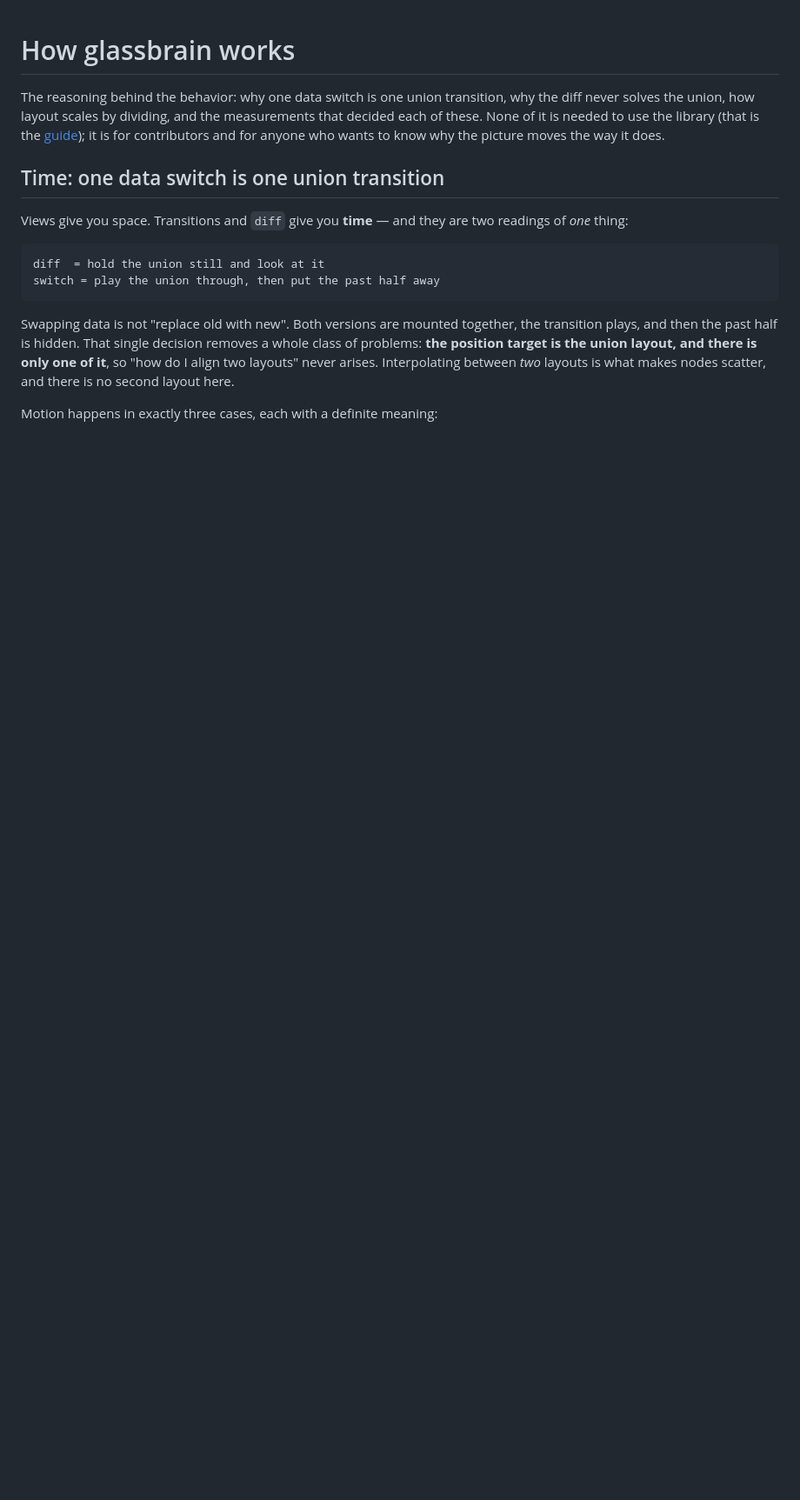
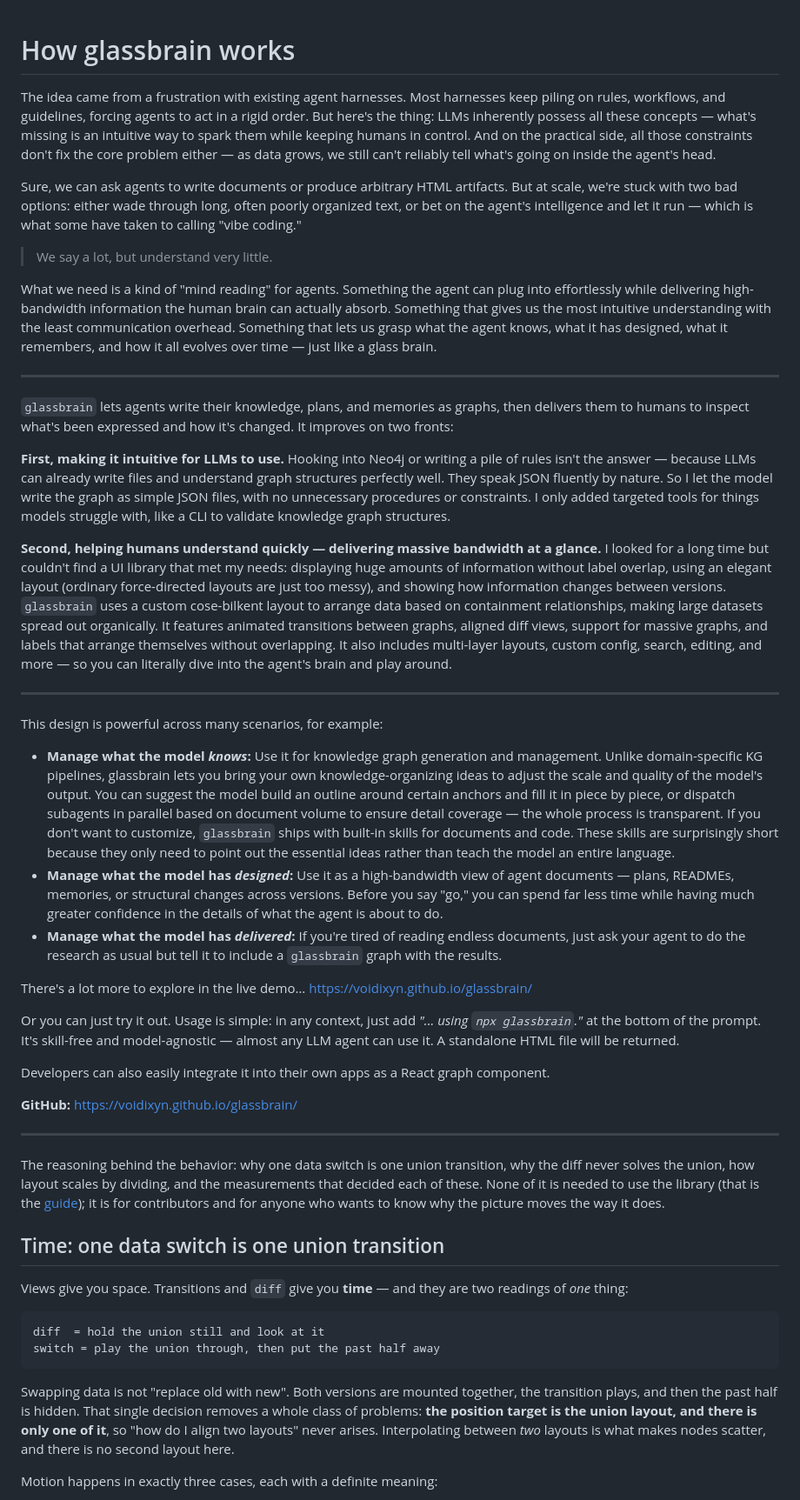
Before and after one commit to voidixyn/glassbrain, a Markdown page: docs/design.md, the part around the change. Shown at 87% size. Drawn GitHub-style; blank space fills up the shorter version.

```diff
--- a/docs/design.md
+++ b/docs/design.md
@@ -1,4 +1,38 @@
 # How glassbrain works
+
+The idea came from a frustration with existing agent harnesses. Most harnesses keep piling on rules, workflows, and guidelines, forcing agents to act in a rigid order. But here's the thing: LLMs inherently possess all these concepts — what's missing is an intuitive way to spark them while keeping humans in control. And on the practical side, all those constraints don't fix the core problem either — as data grows, we still can't reliably tell what's going on inside the agent's head.
+
+Sure, we can ask agents to write documents or produce arbitrary HTML artifacts. But at scale, we're stuck with two bad options: either wade through long, often poorly organized text, or bet on the agent's intelligence and let it run — which is what some have taken to calling "vibe coding."
+
+> We say a lot, but understand very little.
+
+What we need is a kind of "mind reading" for agents. Something the agent can plug into effortlessly while delivering high-bandwidth information the human brain can actually absorb. Something that gives us the most intuitive understanding with the least communication overhead. Something that lets us grasp what the agent knows, what it has designed, what it remembers, and how it all evolves over time — just like a glass brain.
+
+----
+
+`glassbrain` lets agents write their knowledge, plans, and memories as graphs, then delivers them to humans to inspect what's been expressed and how it's changed. It improves on two fronts:
+
+**First, making it intuitive for LLMs to use.** Hooking into Neo4j or writing a pile of rules isn't the answer — because LLMs can already write files and understand graph structures perfectly well. They speak JSON fluently by nature. So I let the model write the graph as simple JSON files, with no unnecessary procedures or constraints. I only added targeted tools for things models struggle with, like a CLI to validate knowledge graph structures.
+
+**Second, helping humans understand quickly — delivering massive bandwidth at a glance.** I looked for a long time but couldn't find a UI library that met my needs: displaying huge amounts of information without label overlap, using an elegant layout (ordinary force-directed layouts are just too messy), and showing how information changes between versions. `glassbrain` uses a custom cose-bilkent layout to arrange data based on containment relationships, making large datasets spread out organically. It features animated transitions between graphs, aligned diff views, support for massive graphs, and labels that arrange themselves without overlapping. It also includes multi-layer layouts, custom config, search, editing, and more — so you can literally dive into the agent's brain and play around.
+
+---
+
+This design is powerful across many scenarios, for example:
+
+- **Manage what the model *knows*:** Use it for knowledge graph generation and management. Unlike domain-specific KG pipelines, glassbrain lets you bring your own knowledge-organizing ideas to adjust the scale and quality of the model's output. You can suggest the model build an outline around certain anchors and fill it in piece by piece, or dispatch subagents in parallel based on document volume to ensure detail coverage — the whole process is transparent. If you don't want to customize, `glassbrain` ships with built-in skills for documents and code. These skills are surprisingly short because they only need to point out the essential ideas rather than teach the model an entire language.
+- **Manage what the model has *designed*:** Use it as a high-bandwidth view of agent documents — plans, READMEs, memories, or structural changes across versions. Before you say "go," you can spend far less time while having much greater confidence in the details of what the agent is about to do.
+- **Manage what the model has *delivered*:** If you're tired of reading endless documents, just ask your agent to do the research as usual but tell it to include a `glassbrain` graph with the results.
+
+There's a lot more to explore in the live demo… https://voidixyn.github.io/glassbrain/
+
+Or you can just try it out. Usage is simple: in any context, just add *"... using `npx glassbrain`."* at the bottom of the prompt. It's skill-free and model-agnostic — almost any LLM agent can use it. A standalone HTML file will be returned.
+
+Developers can also easily integrate it into their own apps as a React graph component.
+
+**GitHub:** https://voidixyn.github.io/glassbrain/
+
+---
 
 The reasoning behind the behavior: why one data switch is one union transition, why the diff never
 solves the union, how layout scales by dividing, and the measurements that decided each of these.
```
Also changed, not shown: README.md (+10 -18 lines), docs/media/composer.jpg (added), 13 other files.
